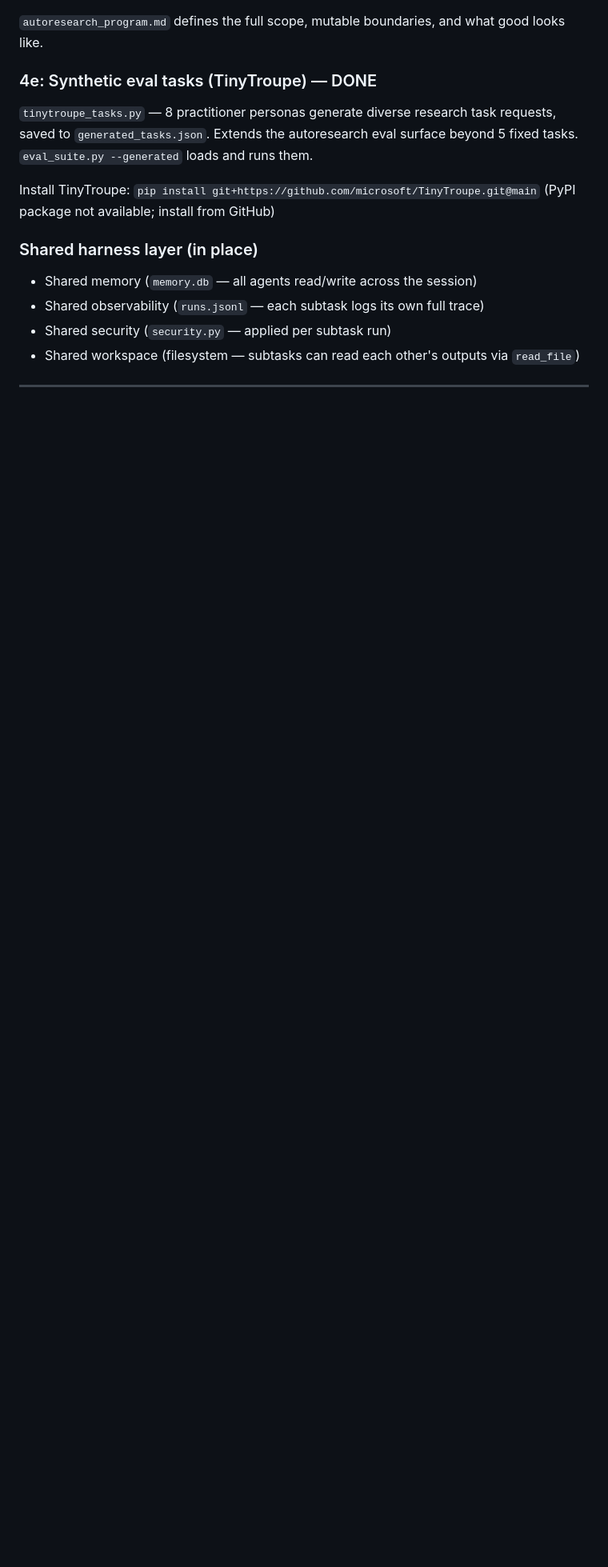
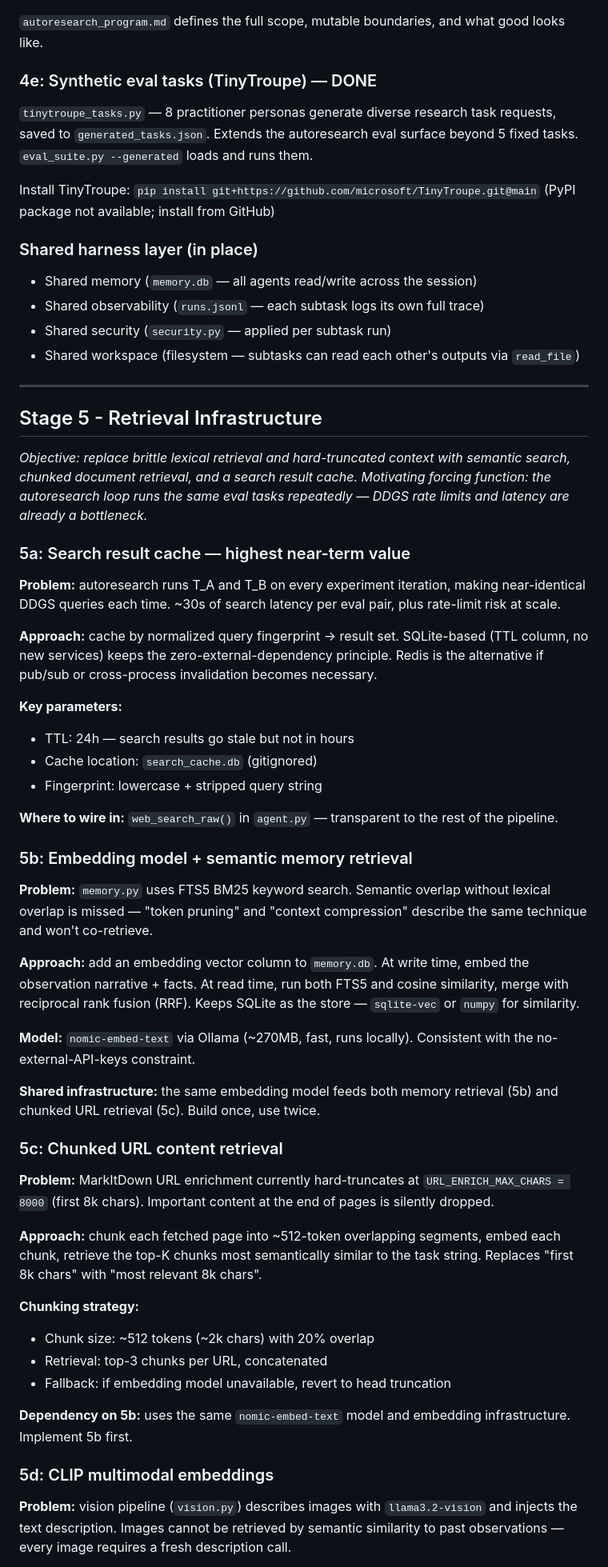
Before and after one commit to nickmccarty/ollama-pi-harness, a Markdown page: roadmap.md, the part around one of its changes. Shown at 80% size. GitHub-like rendering; blank space fills up the shorter version.

Commit message:
docs: add Stage 5 retrieval infrastructure roadmap
Search cache (5a), semantic memory with nomic-embed-text (5b), chunked
URL retrieval replacing hard truncation (5c), CLIP multimodal embeddings
(5d). Priority order and dependency chain documented. Autoresearch loop
DDGS rate-limit pressure is the primary forcing function for 5a.

Co-Authored-By: Claude Sonnet 4.6 <noreply@anthropic.com>

```diff
--- a/roadmap.md
+++ b/roadmap.md
@@ -264,3 +264,47 @@ Install TinyTroupe: `pip install git+https://github.com/microsoft/TinyTroupe.git
 
 ---
 
+## Stage 5 - Retrieval Infrastructure
+
+*Objective: replace brittle lexical retrieval and hard-truncated context with semantic search, chunked document retrieval, and a search result cache. Motivating forcing function: the autoresearch loop runs the same eval tasks repeatedly — DDGS rate limits and latency are already a bottleneck.*
+
+### 5a: Search result cache — highest near-term value
+
+**Problem:** autoresearch runs T_A and T_B on every experiment iteration, making near-identical DDGS queries each time. ~30s of search latency per eval pair, plus rate-limit risk at scale.
+
+**Approach:** cache by normalized query fingerprint → result set. SQLite-based (TTL column, no new services) keeps the zero-external-dependency principle. Redis is the alternative if pub/sub or cross-process invalidation becomes necessary.
+
+**Key parameters:**
+- TTL: 24h — search results go stale but not in hours
+- Cache location: `search_cache.db` (gitignored)
+- Fingerprint: lowercase + stripped query string
+
+**Where to wire in:** `web_search_raw()` in `agent.py` — transparent to the rest of the pipeline.
+
+### 5b: Embedding model + semantic memory retrieval
+
+**Problem:** `memory.py` uses FTS5 BM25 keyword search. Semantic overlap without lexical overlap is missed — "token pruning" and "context compression" describe the same technique and won't co-retrieve.
+
+**Approach:** add an embedding vector column to `memory.db`. At write time, embed the observation narrative + facts. At read time, run both FTS5 and cosine similarity, merge with reciprocal rank fusion (RRF). Keeps SQLite as the store — `sqlite-vec` or `numpy` for similarity.
+
+**Model:** `nomic-embed-text` via Ollama (~270MB, fast, runs locally). Consistent with the no-external-API-keys constraint.
+
+**Shared infrastructure:** the same embedding model feeds both memory retrieval (5b) and chunked URL retrieval (5c). Build once, use twice.
+
+### 5c: Chunked URL content retrieval
+
+**Problem:** MarkItDown URL enrichment currently hard-truncates at `URL_ENRICH_MAX_CHARS = 8000` (first 8k chars). Important content at the end of pages is silently dropped.
+
+**Approach:** chunk each fetched page into ~512-token overlapping segments, embed each chunk, retrieve the top-K chunks most semantically similar to the task string. Replaces "first 8k chars" with "most relevant 8k chars".
+
+**Chunking strategy:**
+- Chunk size: ~512 tokens (~2k chars) with 20% overlap
+- Retrieval: top-3 chunks per URL, concatenated
+- Fallback: if embedding model unavailable, revert to head truncation
+
+**Dependency on 5b:** uses the same `nomic-embed-text` model and embedding infrastructure. Implement 5b first.
+
+### 5d: CLIP multimodal embeddings
+
+**Problem:** vision pipeline (`vision.py`) describes images with `llama3.2-vision` and injects the text description. Images cannot be retrieved by semantic similarity to past observations — every image requires a fresh description call.
+
```
Also changed, not shown: other parts of roadmap.md (+19 -0 lines).
